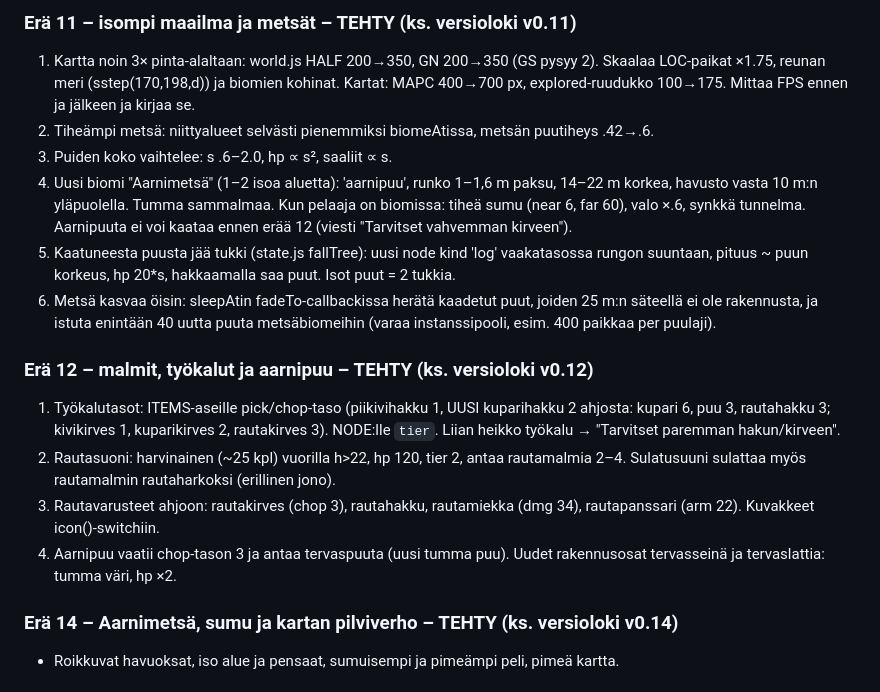
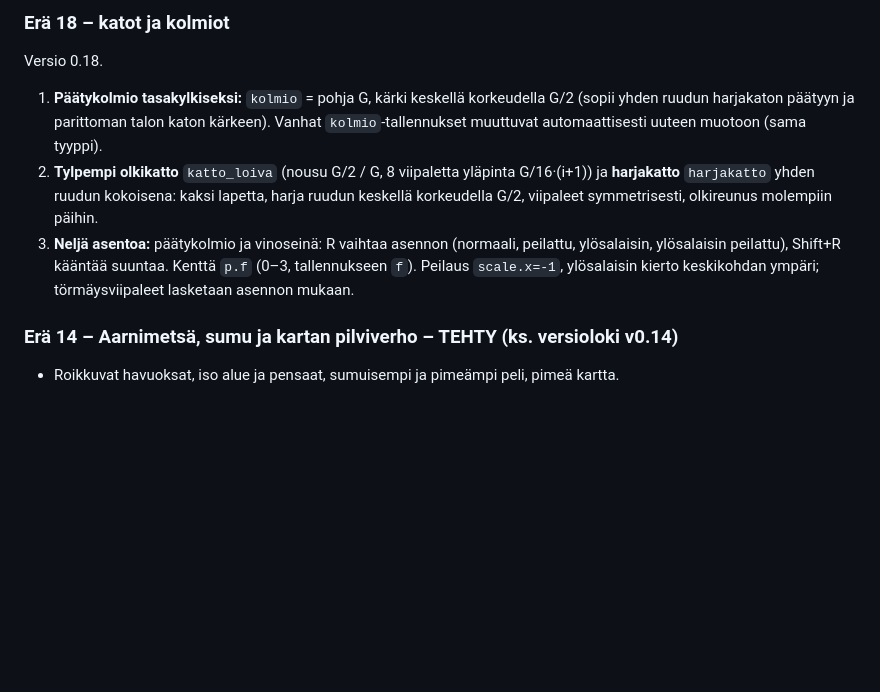
Before and after one commit to erboiyprogamer-source/hiidenmaa, a Markdown page: docs/KEHITYSMUISTIO.md, the part around one of its changes. Drawn GitHub-style; blank space fills up the shorter version.

```diff
--- a/docs/KEHITYSMUISTIO.md
+++ b/docs/KEHITYSMUISTIO.md
@@ -378,29 +348,14 @@ Lisää käyttäjän ehdotukset tähän ja merkitse tehdyt versiolokiin.
-### Erä 11 – isompi maailma ja metsät – TEHTY (ks. versioloki v0.11)
-1. Kartta noin 3× pinta-alaltaan: world.js HALF 200→350, GN 200→350 (GS pysyy 2). Skaalaa
-   LOC-paikat ×1.75, reunan meri (sstep(170,198,d)) ja biomien kohinat. Kartat: MAPC 400→700 px,
-   explored-ruudukko 100→175. Mittaa FPS ennen ja jälkeen ja kirjaa se.
-2. Tiheämpi metsä: niittyalueet selvästi pienemmiksi biomeAtissa, metsän puutiheys .42→.6.
-3. Puiden koko vaihtelee: s .6–2.0, hp ∝ s², saaliit ∝ s.
-4. Uusi biomi "Aarnimetsä" (1–2 isoa aluetta): 'aarnipuu', runko 1–1,6 m paksu, 14–22 m korkea,
-   havusto vasta 10 m:n yläpuolella. Tumma sammalmaa. Kun pelaaja on biomissa: tiheä sumu (near
-   6, far 60), valo ×.6, synkkä tunnelma. Aarnipuuta ei voi kaataa ennen erää 12 (viesti
-   "Tarvitset vahvemman kirveen").
-5. Kaatuneesta puusta jää tukki (state.js fallTree): uusi node kind 'log' vaakatasossa
-   rungon suuntaan, pituus ~ puun korkeus, hp 20*s, hakkaamalla saa puut. Isot puut = 2 tukkia.
-6. Metsä kasvaa öisin: sleepAtin fadeTo-callbackissa herätä kaadetut puut, joiden 25 m:n
-   säteellä ei ole rakennusta, ja istuta enintään 40 uutta puuta metsäbiomeihin (varaa
-   instanssipooli, esim. 400 paikkaa per puulaji).
-
-### Erä 12 – malmit, työkalut ja aarnipuu – TEHTY (ks. versioloki v0.12)
-1. Työkalutasot: ITEMS-aseille pick/chop-taso (piikivihakku 1, UUSI kuparihakku 2 ahjosta:
-   kupari 6, puu 3, rautahakku 3; kivikirves 1, kuparikirves 2, rautakirves 3). NODE:lle `tier`.
-   Liian heikko työkalu → "Tarvitset paremman hakun/kirveen".
-2. Rautasuoni: harvinainen (~25 kpl) vuorilla h>22, hp 120, tier 2, antaa rautamalmia 2–4.
-   Sulatusuuni sulattaa myös rautamalmin rautaharkoksi (erillinen jono).
-3. Rautavarusteet ahjoon: rautakirves (chop 3), rautahakku, rautamiekka (dmg 34),
-   rautapanssari (arm 22). Kuvakkeet icon()-switchiin.
-4. Aarnipuu vaatii chop-tason 3 ja antaa tervaspuuta (uusi tumma puu). Uudet rakennusosat
-   tervasseinä ja tervaslattia: tumma väri, hp ×2.
+### Erä 18 – katot ja kolmiot
+Versio 0.18.
+1. **Päätykolmio tasakylkiseksi:** `kolmio` = pohja G, kärki keskellä korkeudella G/2 (sopii yhden ruudun
+   harjakaton päätyyn ja parittoman talon katon kärkeen). Vanhat `kolmio`-tallennukset muuttuvat
+   automaattisesti uuteen muotoon (sama tyyppi).
+2. **Tylpempi olkikatto** `katto_loiva` (nousu G/2 / G, 8 viipaletta yläpinta G/16·(i+1)) ja **harjakatto**
+   `harjakatto` yhden ruudun kokoisena: kaksi lapetta, harja ruudun keskellä korkeudella G/2,
+   viipaleet symmetrisesti, olkireunus molempiin päihin.
+3. **Neljä asentoa:** päätykolmio ja vinoseinä: R vaihtaa asennon (normaali, peilattu, ylösalaisin,
+   ylösalaisin peilattu), Shift+R kääntää suuntaa. Kenttä `p.f` (0–3, tallennukseen `f`).
+   Peilaus `scale.x=-1`, ylösalaisin kierto keskikohdan ympäri; törmäysviipaleet lasketaan asennon mukaan.
 
 ### Erä 14 – Aarnimetsä, sumu ja kartan pilviverho – TEHTY (ks. versioloki v0.14)
 - Roikkuvat havuoksat, iso alue ja pensaat, sumuisempi ja pimeämpi peli, pimeä kartta.
```
Also changed, not shown: other parts of docs/KEHITYSMUISTIO.md (+46 -76 lines).
